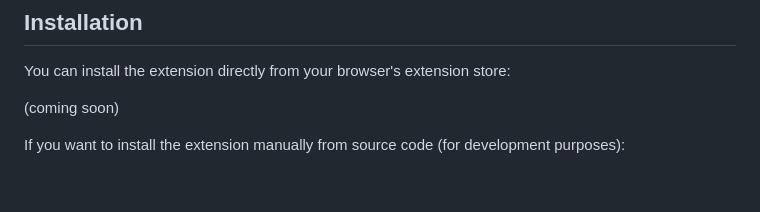
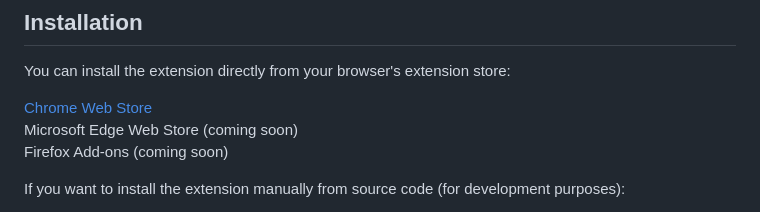
Before and after one commit to or321/Jira-RTL, a Markdown page: README.md, the part around the change. Rendered like a GitHub page; blank space fills up the shorter version.

Commit message:
Update README.md
Added link to the extension in Chrome Web Store.

```diff
--- a/README.md
+++ b/README.md
@@ -17,7 +17,9 @@ It automatically adjusts layouts and styles, so that Jira pages look natural whe
 ## Installation
 You can install the extension directly from your browser's extension store:
 
-(coming soon)
+[Chrome Web Store](https://chromewebstore.google.com/detail/jira-rtl/mnllbchpmnjgjcamlaghhefmimpkgbad)
+Microsoft Edge Web Store (coming soon)
+Firefox Add-ons (coming soon)
 
 If you want to install the extension manually from source code (for development purposes):
 1. Clone this repo.
```
